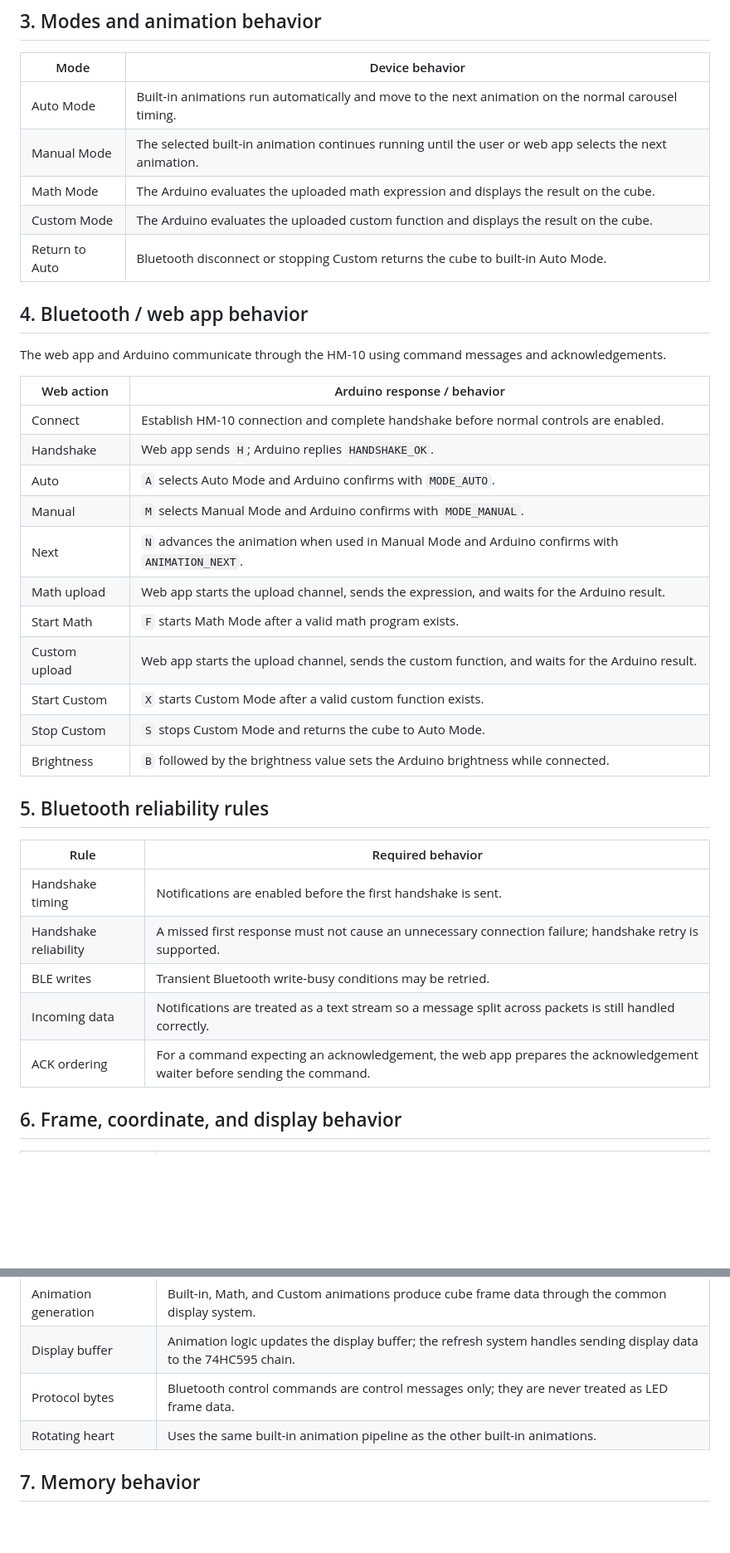
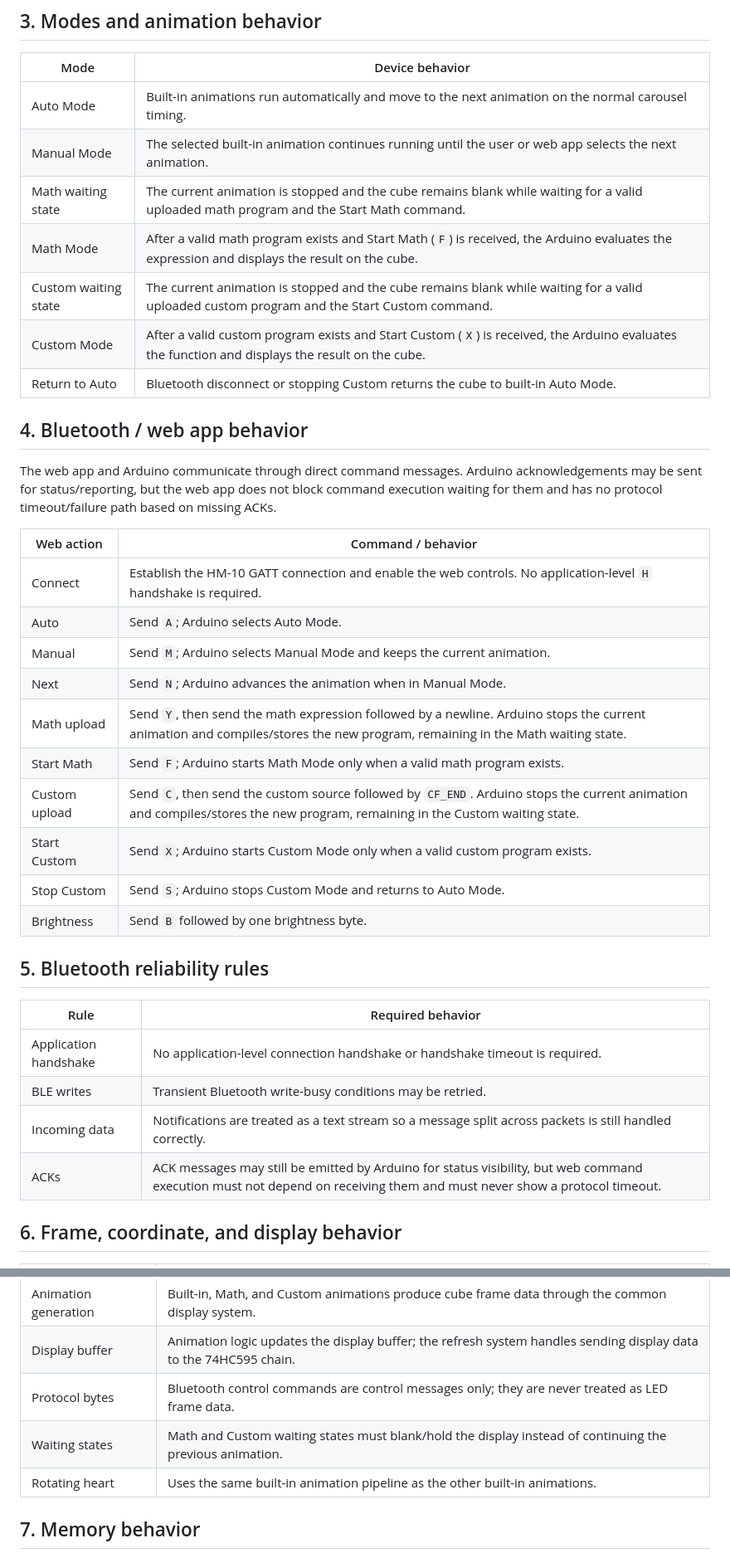
Before and after one commit to faizulahasun-cloud/customshape8cube-led, a Markdown page: LOGIC_CONTRACT.md, 2 parts joined by grey strips. Shown at 83% size. GitHub-like rendering; blank space fills up the shorter version.

Commit message:
Update logic contract: blank function editors, explicit upload/compile then start states, no web protocol timeouts

```diff
--- a/LOGIC_CONTRACT.md
+++ b/LOGIC_CONTRACT.md
@@ -58,37 +60,37 @@ These physical connections are part of the device behavior and must not be casua
 |---|---|
 | Auto Mode | Built-in animations run automatically and move to the next animation on the normal carousel timing. |
 | Manual Mode | The selected built-in animation continues running until the user or web app selects the next animation. |
-| Math Mode | The Arduino evaluates the uploaded math expression and displays the result on the cube. |
-| Custom Mode | The Arduino evaluates the uploaded custom function and displays the result on the cube. |
+| Math waiting state | The current animation is stopped and the cube remains blank while waiting for a valid uploaded math program and the Start Math command. |
+| Math Mode | After a valid math program exists and Start Math (`F`) is received, the Arduino evaluates the expression and displays the result on the cube. |
+| Custom waiting state | The current animation is stopped and the cube remains blank while waiting for a valid uploaded custom program and the Start Custom command. |
+| Custom Mode | After a valid custom program exists and Start Custom (`X`) is received, the Arduino evaluates the function and displays the result on the cube. |
 | Return to Auto | Bluetooth disconnect or stopping Custom returns the cube to built-in Auto Mode. |
 
 ## 4. Bluetooth / web app behavior
 
-The web app and Arduino communicate through the HM-10 using command messages and acknowledgements.
+The web app and Arduino communicate through direct command messages. Arduino acknowledgements may be sent for status/reporting, but the web app does not block command execution waiting for them and has no protocol timeout/failure path based on missing ACKs.
 
-| Web action | Arduino response / behavior |
+| Web action | Command / behavior |
 |---|---|
-| Connect | Establish HM-10 connection and complete handshake before normal controls are enabled. |
-| Handshake | Web app sends `H`; Arduino replies `HANDSHAKE_OK`. |
-| Auto | `A` selects Auto Mode and Arduino confirms with `MODE_AUTO`. |
-| Manual | `M` selects Manual Mode and Arduino confirms with `MODE_MANUAL`. |
-| Next | `N` advances the animation when used in Manual Mode and Arduino confirms with `ANIMATION_NEXT`. |
-| Math upload | Web app starts the upload channel, sends the expression, and waits for the Arduino result. |
-| Start Math | `F` starts Math Mode after a valid math program exists. |
-| Custom upload | Web app starts the upload channel, sends the custom function, and waits for the Arduino result. |
-| Start Custom | `X` starts Custom Mode after a valid custom function exists. |
-| Stop Custom | `S` stops Custom Mode and returns the cube to Auto Mode. |
-| Brightness | `B` followed by the brightness value sets the Arduino brightness while connected. |
+| Connect | Establish the HM-10 GATT connection and enable the web controls. No application-level `H` handshake is required. |
+| Auto | Send `A`; Arduino selects Auto Mode. |
+| Manual | Send `M`; Arduino selects Manual Mode and keeps the current animation. |
+| Next | Send `N`; Arduino advances the animation when in Manual Mode. |
+| Math upload | Send `Y`, then send the math expression followed by a newline. Arduino stops the current animation and compiles/stores the new program, remaining in the Math waiting state. |
+| Start Math | Send `F`; Arduino starts Math Mode only when a valid math program exists. |
+| Custom upload | Send `C`, then send the custom source followed by `CF_END`. Arduino stops the current animation and compiles/stores the new program, remaining in the Custom waiting state. |
+| Start Custom | Send `X`; Arduino starts Custom Mode only when a valid custom program exists. |
+| Stop Custom | Send `S`; Arduino stops Custom Mode and returns to Auto Mode. |
+| Brightness | Send `B` followed by one brightness byte. |
 
 ## 5. Bluetooth reliability rules
 
 | Rule | Required behavior |
 |---|---|
-| Handshake timing | Notifications are enabled before the first handshake is sent. |
-| Handshake reliability | A missed first response must not cause an unnecessary connection failure; handshake retry is supported. |
+| Application handshake | No application-level connection handshake or handshake timeout is required. |
 | BLE writes | Transient Bluetooth write-busy conditions may be retried. |
 | Incoming data | Notifications are treated as a text stream so a message split across packets is still handled correctly. |
-| ACK ordering | For a command expecting an acknowledgement, the web app prepares the acknowledgement waiter before sending the command. |
+| ACKs | ACK messages may still be emitted by Arduino for status visibility, but web command execution must not depend on receiving them and must never show a protocol timeout. |
 
 ## 6. Frame, coordinate, and display behavior
 
@@ -99,6 +101,7 @@ The web app and Arduino communicate through the HM-10 using command messages and
 | Animation generation | Built-in, Math, and Custom animations produce cube frame data through the common display system. |
 | Display buffer | Animation logic updates the display buffer; the refresh system handles sending display data to the 74HC595 chain. |
 | Protocol bytes | Bluetooth control commands are control messages only; they are never treated as LED frame data. |
+| Waiting states | Math and Custom waiting states must blank/hold the display instead of continuing the previous animation. |
 | Rotating heart | Uses the same built-in animation pipeline as the other built-in animations. |
 
 ## 7. Memory behavior
```
Also changed, not shown: other parts of LOGIC_CONTRACT.md (+5 -3 lines).
